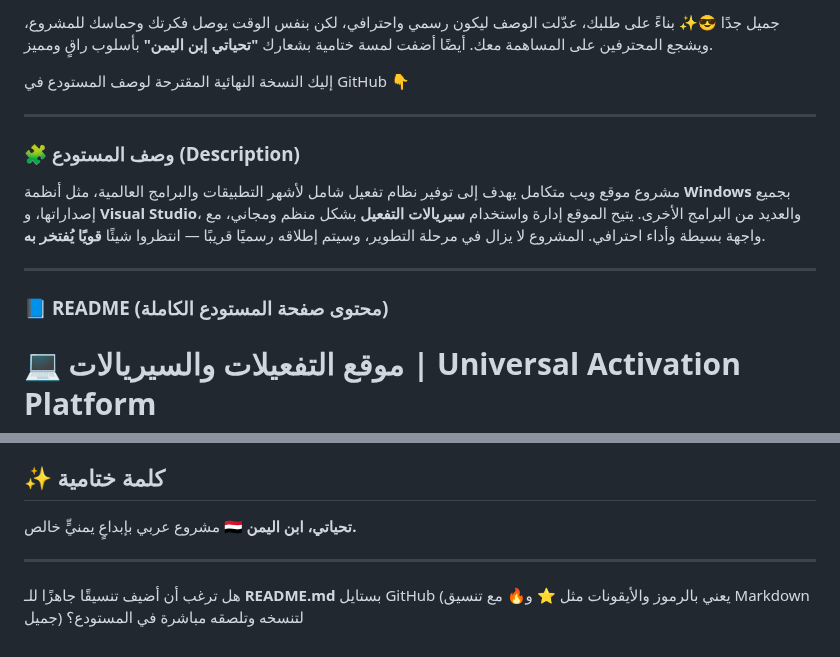
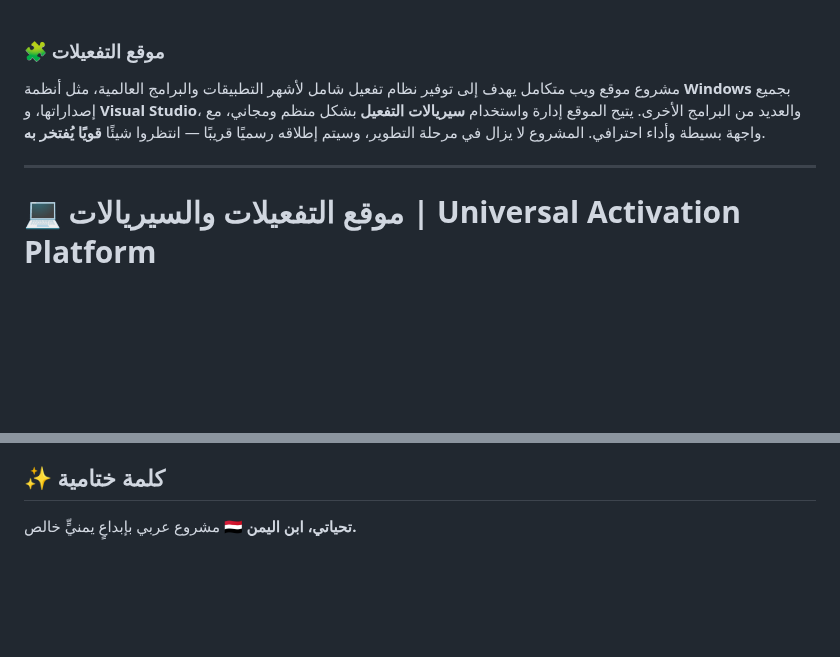
Before and after one commit to Alkwaty/Activations-site, a Markdown page: README.md, 2 parts joined by grey strips. Drawn GitHub-style; blank space fills up the shorter version.

Commit message:
Revise README for clarity and professionalism
Updated the README to provide a more professional and engaging project description, including a new section for the website's purpose and a closing statement.

```diff
--- a/README.md
+++ b/README.md
@@ -1,12 +1,6 @@
-جميل جدًا 😎✨
-بناءً على طلبك، عدّلت الوصف ليكون رسمي واحترافي، لكن بنفس الوقت يوصل فكرتك وحماسك للمشروع، ويشجع المحترفين على المساهمة معك.
-أيضًا أضفت لمسة ختامية بشعارك **"تحياتي إبن اليمن"** بأسلوب راقٍ ومميز.
 
-إليك النسخة النهائية المقترحة لوصف المستودع في GitHub 👇
 
----
-
-### 🧩 **وصف المستودع (Description)**
+### 🧩 **موقع التفعيلات**
 
 مشروع موقع ويب متكامل يهدف إلى توفير نظام تفعيل شامل لأشهر التطبيقات والبرامج العالمية، مثل أنظمة **Windows** بجميع إصداراتها، و **Visual Studio**، والعديد من البرامج الأخرى.
 يتيح الموقع إدارة واستخدام **سيريالات التفعيل** بشكل منظم ومجاني، مع واجهة بسيطة وأداء احترافي.
@@ -14,7 +8,6 @@
 
 ---
 
-### 📘 **README (محتوى صفحة المستودع الكاملة)**
 
 # 💻 موقع التفعيلات والسيريالات | Universal Activation Platform
 
@@ -67,7 +60,3 @@
 
 مشروع عربي بإبداعٍ يمنيٍّ خالص 🇾🇪
 **تحياتي، ابن اليمن.**
-
----
-
-هل ترغب أن أضيف تنسيقًا جاهزًا للـ **README.md** بستايل GitHub (يعني بالرموز والأيقونات مثل ⭐ و🔥 مع تنسيق Markdown جميل) لتنسخه وتلصقه مباشرة في المستودع؟
```
